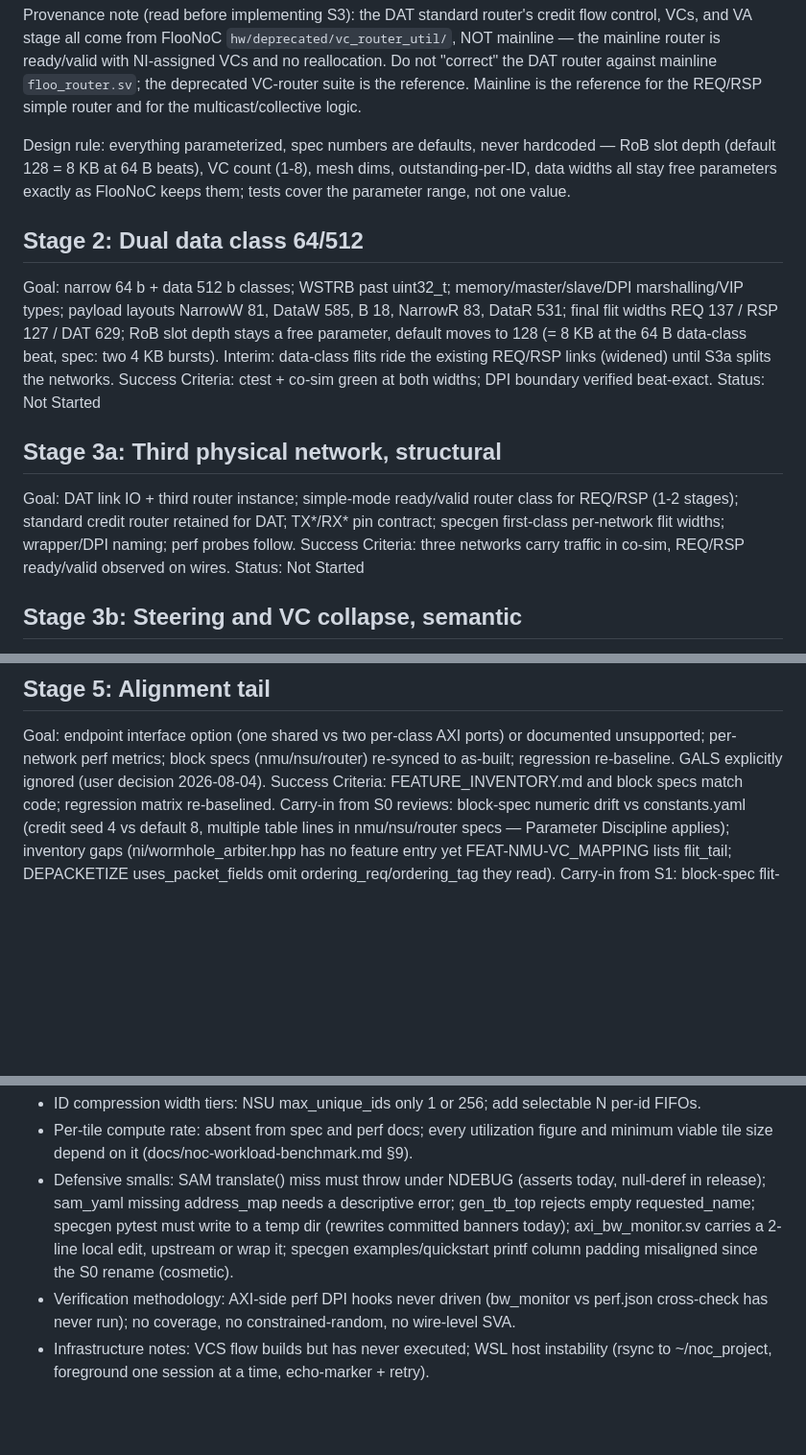
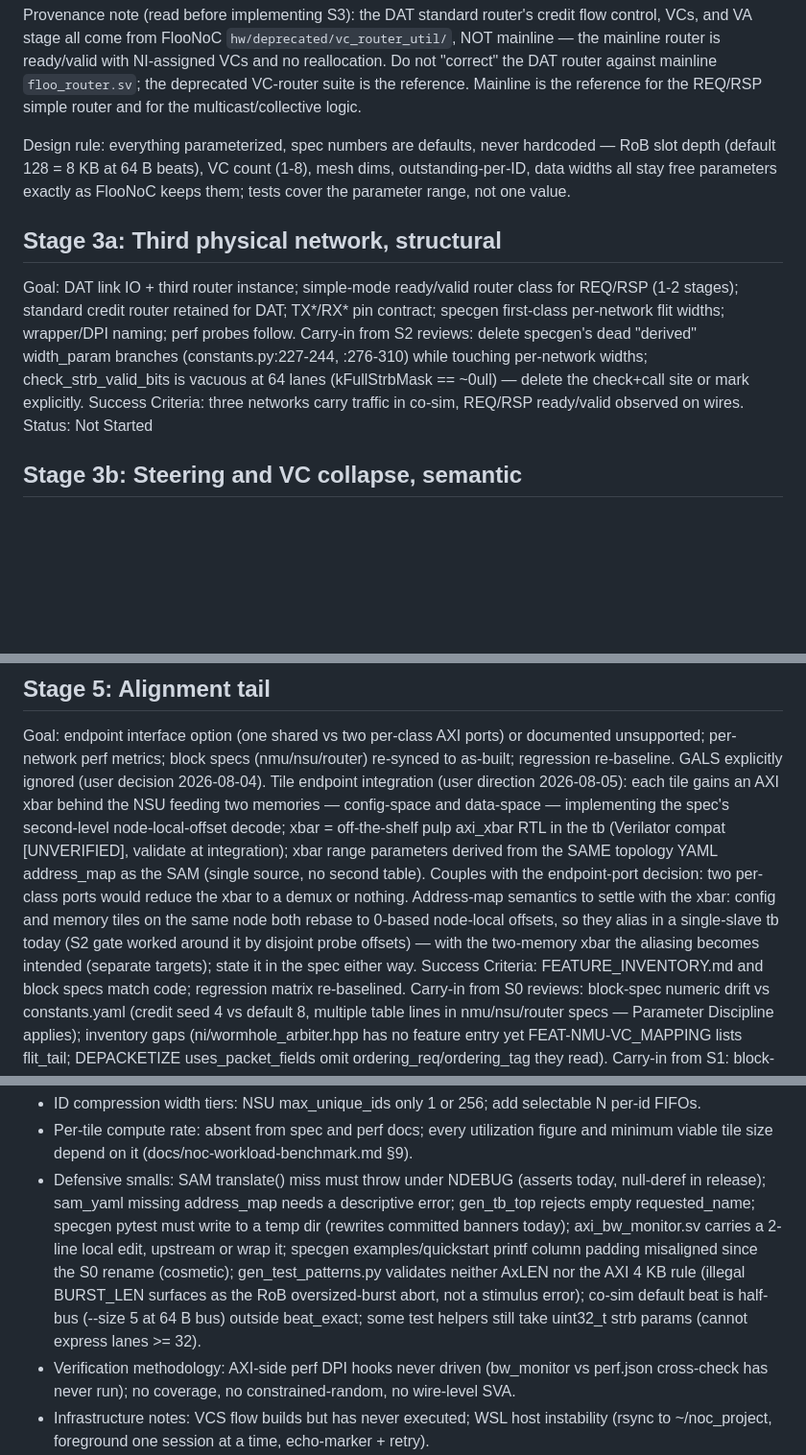
Before and after one commit to changlukas/noc_project, a Markdown page: IMPLEMENTATION_PLAN.md, 3 parts joined by grey strips. Shown at 96% size. GitHub-like rendering; blank space fills up the shorter version.

Commit message:
chore(plan): close campaign Stage 2, record tile-xbar direction and S3a/S5 carry-ins
Co-Authored-By: Claude Fable 5 <noreply@anthropic.com>

```diff
--- a/IMPLEMENTATION_PLAN.md
+++ b/IMPLEMENTATION_PLAN.md
@@ -41,19 +41,13 @@ depth (default 128 = 8 KB at 64 B beats), VC count (1-8), mesh dims, outstanding
 widths all stay free parameters exactly as FlooNoC keeps them; tests cover the parameter range,
 not one value.
 
-## Stage 2: Dual data class 64/512
-Goal: narrow 64 b + data 512 b classes; WSTRB past uint32_t; memory/master/slave/DPI
-marshalling/VIP types; payload layouts NarrowW 81, DataW 585, B 18, NarrowR 83, DataR 531;
-final flit widths REQ 137 / RSP 127 / DAT 629; RoB slot depth stays a free parameter, default
-moves to 128 (= 8 KB at the 64 B data-class beat, spec: two 4 KB bursts). Interim: data-class flits ride the existing REQ/RSP links
-(widened) until S3a splits the networks.
-Success Criteria: ctest + co-sim green at both widths; DPI boundary verified beat-exact.
-Status: Not Started
-
 ## Stage 3a: Third physical network, structural
 Goal: DAT link IO + third router instance; simple-mode ready/valid router class for REQ/RSP
 (1-2 stages); standard credit router retained for DAT; TX*/RX* pin contract; specgen
 first-class per-network flit widths; wrapper/DPI naming; perf probes follow.
+Carry-in from S2 reviews: delete specgen's dead "derived" width_param branches
+(constants.py:227-244, :276-310) while touching per-network widths; check_strb_valid_bits is
+vacuous at 64 lanes (kFullStrbMask == ~0ull) — delete the check+call site or mark explicitly.
 Success Criteria: three networks carry traffic in co-sim, REQ/RSP ready/valid observed on wires.
 Status: Not Started
 
@@ -105,6 +99,16 @@ Status: Not Started
 Goal: endpoint interface option (one shared vs two per-class AXI ports) or documented
 unsupported; per-network perf metrics; block specs (nmu/nsu/router) re-synced to as-built;
 regression re-baseline. GALS explicitly ignored (user decision 2026-08-04).
+Tile endpoint integration (user direction 2026-08-05): each tile gains an AXI xbar behind the
+NSU feeding two memories — config-space and data-space — implementing the spec's second-level
+node-local-offset decode; xbar = off-the-shelf pulp axi_xbar RTL in the tb (Verilator compat
+[UNVERIFIED], validate at integration); xbar range parameters derived from the SAME topology
+YAML address_map as the SAM (single source, no second table). Couples with the endpoint-port
+decision: two per-class ports would reduce the xbar to a demux or nothing. Address-map
+semantics to settle with the xbar: config and memory tiles on the same node both rebase to
+0-based node-local offsets, so they alias in a single-slave tb today (S2 gate worked around
+it by disjoint probe offsets) — with the two-memory xbar the aliasing becomes intended
+(separate targets); state it in the spec either way.
 Success Criteria: FEATURE_INVENTORY.md and block specs match code; regression matrix
 re-baselined.
 Carry-in from S0 reviews: block-spec numeric drift vs constants.yaml (credit seed 4 vs
@@ -133,7 +137,11 @@ still open into that round's backlog "This round".
   release); sam_yaml missing address_map needs a descriptive error; gen_tb_top rejects empty
   requested_name; specgen pytest must write to a temp dir (rewrites committed banners today);
   axi_bw_monitor.sv carries a 2-line local edit, upstream or wrap it; specgen
-  examples/quickstart printf column padding misaligned since the S0 rename (cosmetic).
+  examples/quickstart printf column padding misaligned since the S0 rename (cosmetic);
+  gen_test_patterns.py validates neither AxLEN nor the AXI 4 KB rule (illegal BURST_LEN
+  surfaces as the RoB oversized-burst abort, not a stimulus error); co-sim default beat is
+  half-bus (--size 5 at 64 B bus) outside beat_exact; some test helpers still take uint32_t
+  strb params (cannot express lanes >= 32).
 - Verification methodology: AXI-side perf DPI hooks never driven (bw_monitor vs perf.json
   cross-check has never run); no coverage, no constrained-random, no wire-level SVA.
 - Infrastructure notes: VCS flow builds but has never executed; WSL host instability
```
